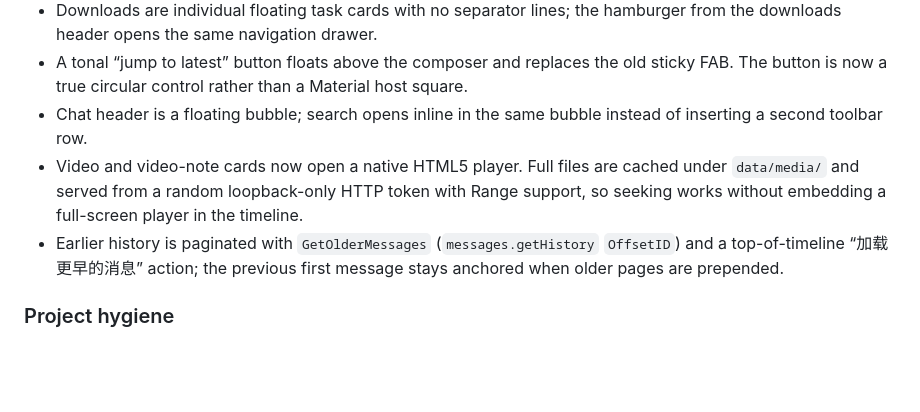
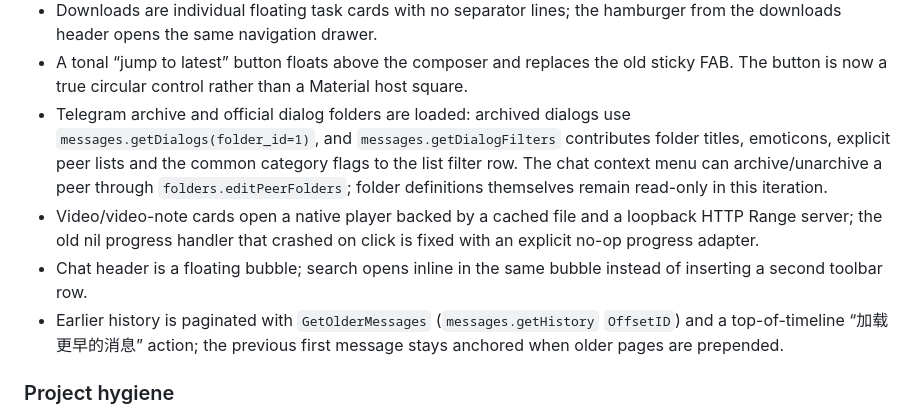
Before and after one commit to yysz-yys/tgdesk, a Markdown page: CHANGELOG.md, the part around the change. GitHub-like rendering; blank space fills up the shorter version.

```diff
--- a/CHANGELOG.md
+++ b/CHANGELOG.md
@@ -63,12 +63,17 @@
 - A tonal “jump to latest” button floats above the composer and replaces the old
   sticky FAB. The button is now a true circular control rather than a Material
   host square.
+- Telegram archive and official dialog folders are loaded: archived dialogs use
+  `messages.getDialogs(folder_id=1)`, and `messages.getDialogFilters` contributes
+  folder titles, emoticons, explicit peer lists and the common category flags to
+  the list filter row. The chat context menu can archive/unarchive a peer through
+  `folders.editPeerFolders`; folder definitions themselves remain read-only in
+  this iteration.
+- Video/video-note cards open a native player backed by a cached file and a
+  loopback HTTP Range server; the old nil progress handler that crashed on click
+  is fixed with an explicit no-op progress adapter.
 - Chat header is a floating bubble; search opens inline in the same bubble
   instead of inserting a second toolbar row.
-- Video and video-note cards now open a native HTML5 player. Full files are
-  cached under `data/media/` and served from a random loopback-only HTTP token
-  with Range support, so seeking works without embedding a full-screen player in
-  the timeline.
 - Earlier history is paginated with `GetOlderMessages` (`messages.getHistory`
   `OffsetID`) and a top-of-timeline “加载更早的消息” action; the previous first
   message stays anchored when older pages are prepended.
```
Also changed, not shown: docs/ui.md (+9 -2 lines), docs/assets/ui-archive-folders.png (added), 16 other files.
